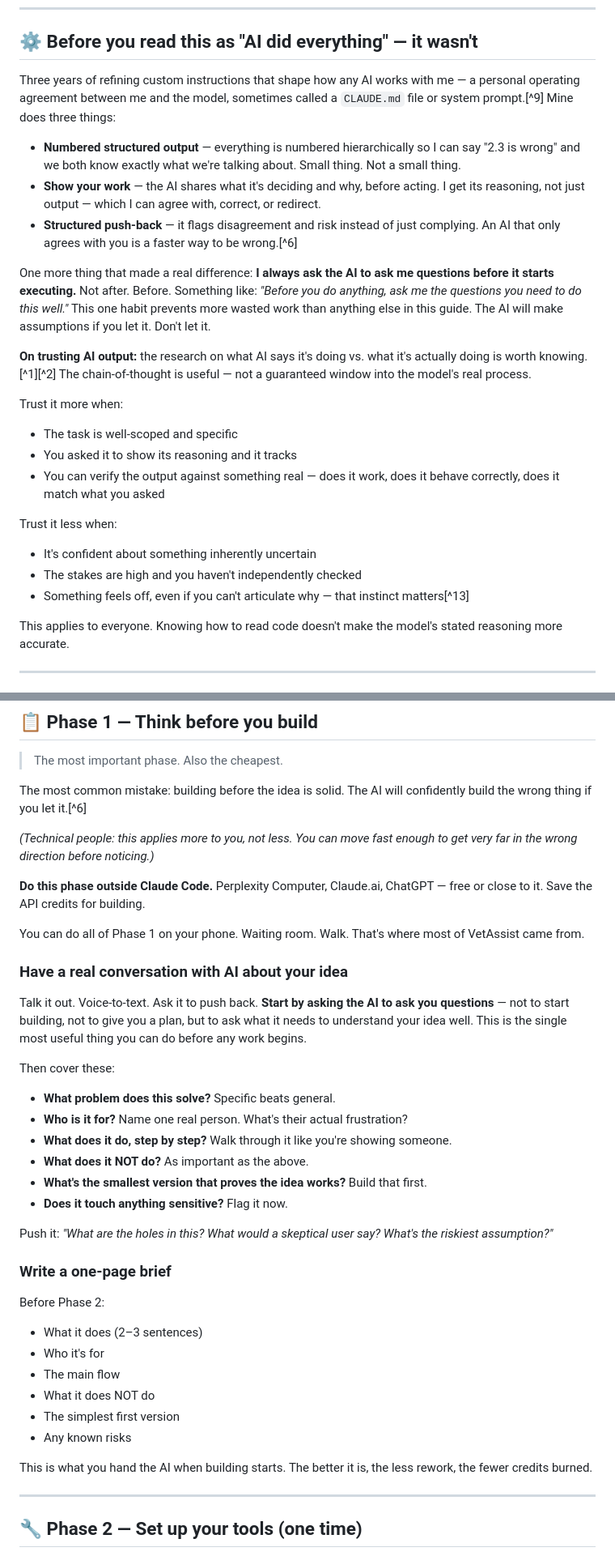
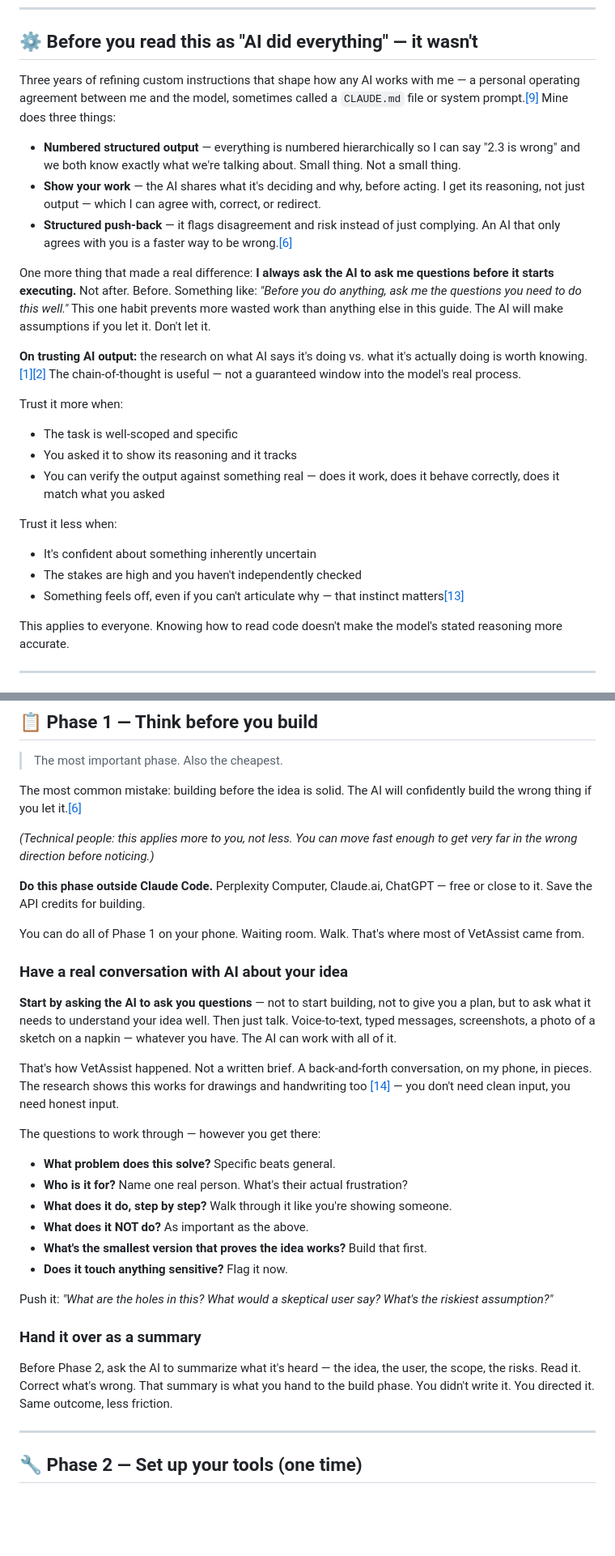
Before and after one commit to akaseahawk/VetAssist-Wilcore-IC-2026, a Markdown page: BUILD_YOUR_OWN.md, 2 parts joined by grey strips. Shown at 81% size. Rendered like a GitHub page; blank space fills up the shorter version.

```diff
--- a/BUILD_YOUR_OWN.md
+++ b/BUILD_YOUR_OWN.md
@@ -104,15 +104,15 @@ AI compensated for most of the gaps — not perfectly, but well enough to ship s
 
 ## ⚙️ Before you read this as "AI did everything" — it wasn't
 
-Three years of refining custom instructions that shape how any AI works with me — a personal operating agreement between me and the model, sometimes called a `CLAUDE.md` file or system prompt.[^9] Mine does three things:
+Three years of refining custom instructions that shape how any AI works with me — a personal operating agreement between me and the model, sometimes called a `CLAUDE.md` file or system prompt.[[9]](#9) Mine does three things:
 
 - **Numbered structured output** — everything is numbered hierarchically so I can say "2.3 is wrong" and we both know exactly what we're talking about. Small thing. Not a small thing.
 - **Show your work** — the AI shares what it's deciding and why, before acting. I get its reasoning, not just output — which I can agree with, correct, or redirect.
-- **Structured push-back** — it flags disagreement and risk instead of just complying. An AI that only agrees with you is a faster way to be wrong.[^6]
+- **Structured push-back** — it flags disagreement and risk instead of just complying. An AI that only agrees with you is a faster way to be wrong.[[6]](#6)
 
 One more thing that made a real difference: **I always ask the AI to ask me questions before it starts executing.** Not after. Before. Something like: *"Before you do anything, ask me the questions you need to do this well."* This one habit prevents more wasted work than anything else in this guide. The AI will make assumptions if you let it. Don't let it.
 
-**On trusting AI output:** the research on what AI says it's doing vs. what it's actually doing is worth knowing.[^1][^2] The chain-of-thought is useful — not a guaranteed window into the model's real process.
+**On trusting AI output:** the research on what AI says it's doing vs. what it's actually doing is worth knowing.[[1]](#1)[[2]](#2) The chain-of-thought is useful — not a guaranteed window into the model's real process.
 
 Trust it more when:
 - The task is well-scoped and specific
@@ -122,7 +122,7 @@ Trust it more when:
 Trust it less when:
 - It's confident about something inherently uncertain
 - The stakes are high and you haven't independently checked
-- Something feels off, even if you can't articulate why — that instinct matters[^13]
+- Something feels off, even if you can't articulate why — that instinct matters[[13]](#13)
 
 This applies to everyone. Knowing how to read code doesn't make the model's stated reasoning more accurate.
 
@@ -204,7 +204,7 @@ flowchart TD
 
 > The most important phase. Also the cheapest.
 
-The most common mistake: building before the idea is solid. The AI will confidently build the wrong thing if you let it.[^6]
+The most common mistake: building before the idea is solid. The AI will confidently build the wrong thing if you let it.[[6]](#6)
 
 *(Technical people: this applies more to you, not less. You can move fast enough to get very far in the wrong direction before noticing.)*
 
@@ -214,9 +214,11 @@ You can do all of Phase 1 on your phone. Waiting room. Walk. That's where most o
 
 ### Have a real conversation with AI about your idea
 
-Talk it out. Voice-to-text. Ask it to push back. **Start by asking the AI to ask you questions** — not to start building, not to give you a plan, but to ask what it needs to understand your idea well. This is the single most useful thing you can do before any work begins.
+**Start by asking the AI to ask you questions** — not to start building, not to give you a plan, but to ask what it needs to understand your idea well. Then just talk. Voice-to-text, typed messages, screenshots, a photo of a sketch on a napkin — whatever you have. The AI can work with all of it.
 
-Then cover these:
+That's how VetAssist happened. Not a written brief. A back-and-forth conversation, on my phone, in pieces. The research shows this works for drawings and handwriting too [[14]](#14) — you don't need clean input, you need honest input.
+
+The questions to work through — however you get there:
 
 - **What problem does this solve?** Specific beats general.
 - **Who is it for?** Name one real person. What's their actual frustration?
@@ -227,18 +229,9 @@ Then cover these:
 
 Push it: *"What are the holes in this? What would a skeptical user say? What's the riskiest assumption?"*
 
-### Write a one-page brief
+### Hand it over as a summary
 
-Before Phase 2:
-
-- What it does (2–3 sentences)
-- Who it's for
-- The main flow
-- What it does NOT do
-- The simplest first version
-- Any known risks
-
-This is what you hand the AI when building starts. The better it is, the less rework, the fewer credits burned.
+Before Phase 2, ask the AI to summarize what it's heard — the idea, the user, the scope, the risks. Read it. Correct what's wrong. That summary is what you hand to the build phase. You didn't write it. You directed it. Same outcome, less friction.
 
 ---
 
```
Also changed, not shown: other parts of BUILD_YOUR_OWN.md (+19 -19 lines), assets/perplexity-working-1-sharp.png (added), assets/perplexity-working-2-sharp.png (added).
